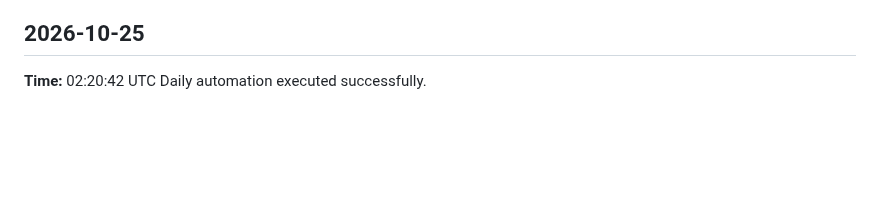
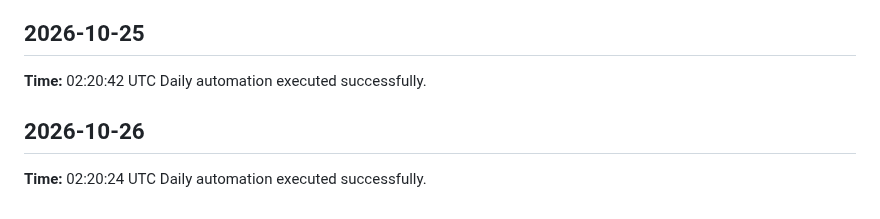
Before and after one commit to yaswanthme007/dsa-atlas, a Markdown page: logs/daily-log.md, the part around the change. Drawn GitHub-style; blank space fills up the shorter version.

Commit message:
chore: daily update 2026-10-26

```diff
--- a/logs/daily-log.md
+++ b/logs/daily-log.md
@@ -338,3 +338,7 @@ Daily automation executed successfully.
 ## 2026-10-25
 **Time:** 02:20:42 UTC
 Daily automation executed successfully.
+
+## 2026-10-26
+**Time:** 02:20:24 UTC
+Daily automation executed successfully.
```
